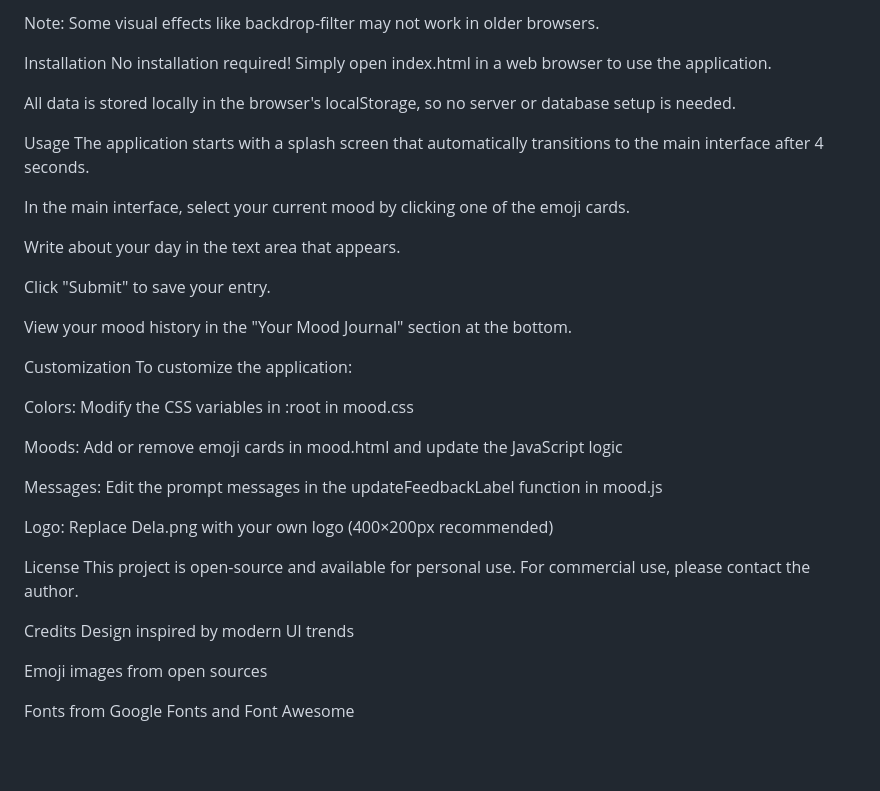
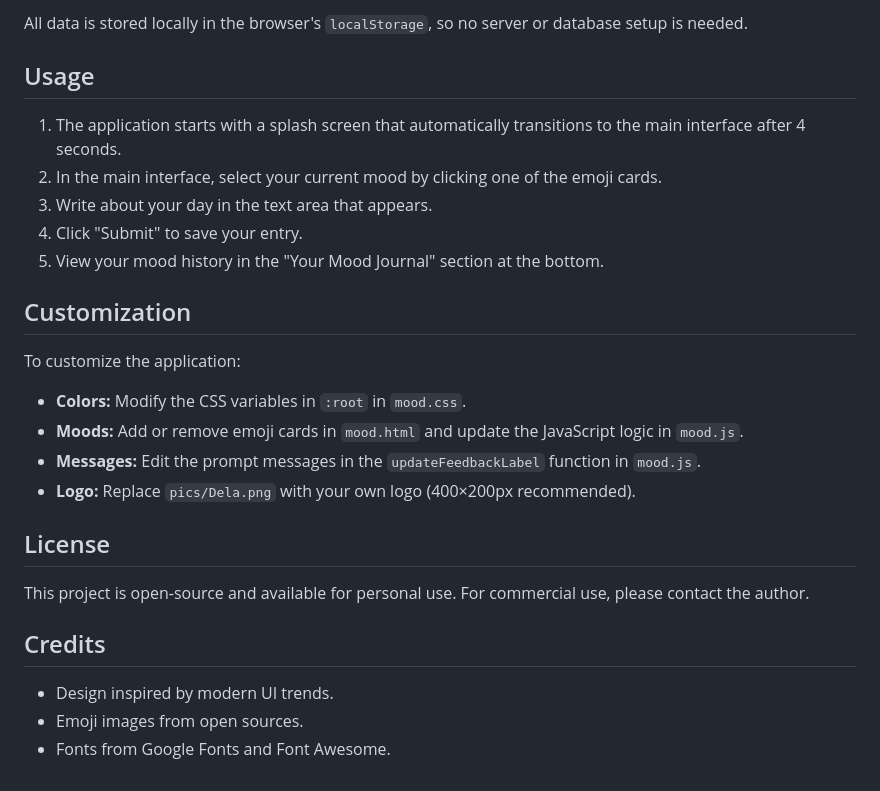
Before and after one commit to Delaksan-Sritharan/MoodBloom-with-Dela, a Markdown page: README.md, the part around the change printed below. Rendered like a GitHub page; blank space fills up the shorter version.

```diff
--- a/README.md
+++ b/README.md
@@ -95,39 +85,29 @@ Safari (latest)
 
-Note: Some visual effects like backdrop-filter may not work in older browsers.
+All data is stored locally in the browser's `localStorage`, so no server or database setup is needed.
 
-Installation
-No installation required! Simply open index.html in a web browser to use the application.
+## Usage
 
-All data is stored locally in the browser's localStorage, so no server or database setup is needed.
+1.  The application starts with a splash screen that automatically transitions to the main interface after 4 seconds.
+2.  In the main interface, select your current mood by clicking one of the emoji cards.
+3.  Write about your day in the text area that appears.
+4.  Click "Submit" to save your entry.
+5.  View your mood history in the "Your Mood Journal" section at the bottom.
 
-Usage
-The application starts with a splash screen that automatically transitions to the main interface after 4 seconds.
+## Customization
 
-In the main interface, select your current mood by clicking one of the emoji cards.
-
-Write about your day in the text area that appears.
-
-Click "Submit" to save your entry.
-
-View your mood history in the "Your Mood Journal" section at the bottom.
-
-Customization
 To customize the application:
 
-Colors: Modify the CSS variables in :root in mood.css
+-   **Colors:** Modify the CSS variables in `:root` in `mood.css`.
+-   **Moods:** Add or remove emoji cards in `mood.html` and update the JavaScript logic in `mood.js`.
+-   **Messages:** Edit the prompt messages in the `updateFeedbackLabel` function in `mood.js`.
+-   **Logo:** Replace `pics/Dela.png` with your own logo (400×200px recommended).
 
-Moods: Add or remove emoji cards in mood.html and update the JavaScript logic
+## License
 
-Messages: Edit the prompt messages in the updateFeedbackLabel function in mood.js
-
-Logo: Replace Dela.png with your own logo (400×200px recommended)
-
-License
 This project is open-source and available for personal use. For commercial use, please contact the author.
 
-Credits
-Design inspired by modern UI trends
+## Credits
 
-Emoji images from open sources
-
-Fonts from Google Fonts and Font Awesome
+-   Design inspired by modern UI trends.
+-   Emoji images from open sources.
+-   Fonts from Google Fonts and Font Awesome.
```
Also changed, not shown: other parts of README.md (+63 -73 lines).
